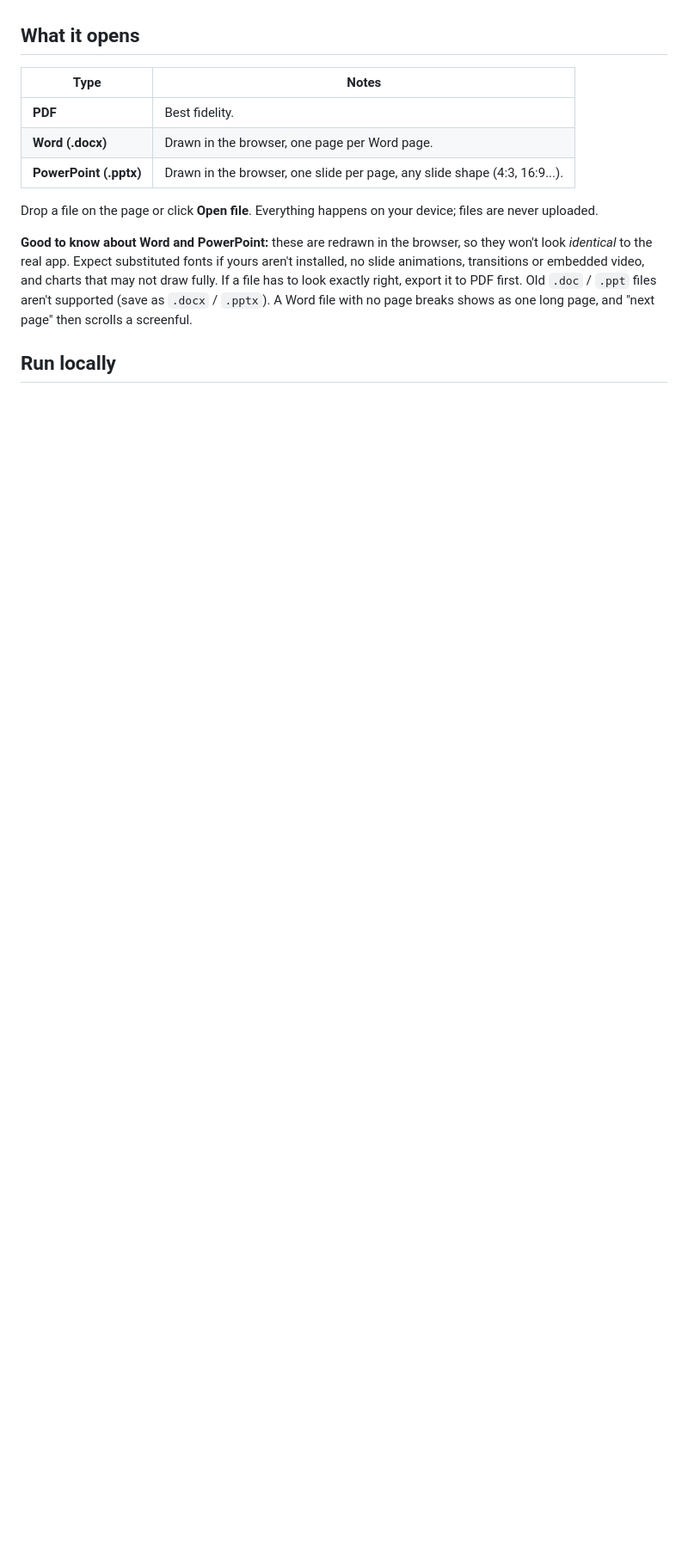
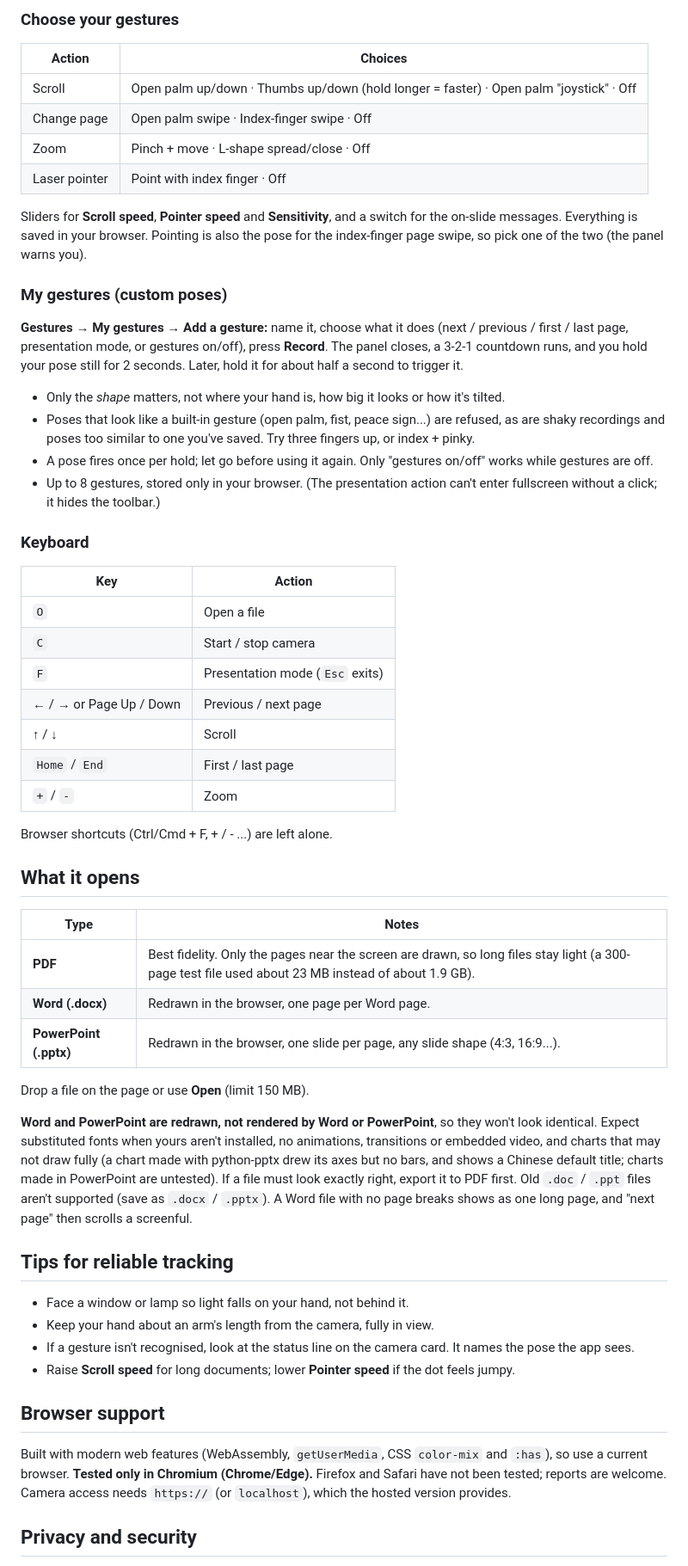
Before and after one commit to An-Average-Student/handsfree-pdf, a Markdown page: README.md, the part around one of its changes. Shown at 86% size. GitHub-like rendering; blank space fills up the shorter version.

```diff
--- a/README.md
+++ b/README.md
@@ -12,19 +41,64 @@ https://an-average-student.github.io/handsfree-pdf/
+### Choose your gestures
+
+| Action | Choices |
+|---|---|
+| Scroll | Open palm up/down · Thumbs up/down (hold longer = faster) · Open palm "joystick" · Off |
+| Change page | Open palm swipe · Index-finger swipe · Off |
+| Zoom | Pinch + move · L-shape spread/close · Off |
+| Laser pointer | Point with index finger · Off |
+
+Sliders for **Scroll speed**, **Pointer speed** and **Sensitivity**, and a switch for the on-slide messages. Everything is saved in your browser.
+Pointing is also the pose for the index-finger page swipe, so pick one of the two (the panel warns you).
+
+### My gestures (custom poses)
+
+**Gestures → My gestures → Add a gesture:** name it, choose what it does (next / previous / first / last page, presentation mode, or gestures on/off), press **Record**.
+The panel closes, a 3-2-1 countdown runs, and you hold your pose still for 2 seconds. Later, hold it for about half a second to trigger it.
+
+- Only the *shape* matters, not where your hand is, how big it looks or how it's tilted.
+- Poses that look like a built-in gesture (open palm, fist, peace sign...) are refused, as are shaky recordings and poses too similar to one you've saved. Try three fingers up, or index + pinky.
+- A pose fires once per hold; let go before using it again. Only "gestures on/off" works while gestures are off.
+- Up to 8 gestures, stored only in your browser. (The presentation action can't enter fullscreen without a click; it hides the toolbar.)
+
+### Keyboard
+
+| Key | Action |
+|---|---|
+| `O` | Open a file |
+| `C` | Start / stop camera |
+| `F` | Presentation mode (`Esc` exits) |
+| ← / → or Page Up / Down | Previous / next page |
+| ↑ / ↓ | Scroll |
+| `Home` / `End` | First / last page |
+| `+` / `-` | Zoom |
+
+Browser shortcuts (Ctrl/Cmd + F, + / - ...) are left alone.
 
 ## What it opens
 
 | Type | Notes |
 |---|---|
-| **PDF** | Best fidelity. |
-| **Word (.docx)** | Drawn in the browser, one page per Word page. |
-| **PowerPoint (.pptx)** | Drawn in the browser, one slide per page, any slide shape (4:3, 16:9...). |
+| **PDF** | Best fidelity. Only the pages near the screen are drawn, so long files stay light (a 300-page test file used about 23 MB instead of about 1.9 GB). |
+| **Word (.docx)** | Redrawn in the browser, one page per Word page. |
+| **PowerPoint (.pptx)** | Redrawn in the browser, one slide per page, any slide shape (4:3, 16:9...). |
 
-Drop a file on the page or click **Open file**. Everything happens on your device; files are never uploaded.
+Drop a file on the page or use **Open** (limit 150 MB).
 
-**Good to know about Word and PowerPoint:** these are redrawn in the browser, so they won't look
-*identical* to the real app. Expect substituted fonts if yours aren't installed, no slide
-animations, transitions or embedded video, and charts that may not draw fully. If a file has to
-look exactly right, export it to PDF first. Old `.doc` / `.ppt` files aren't supported (save as
-`.docx` / `.pptx`). A Word file with no page breaks shows as one long page, and "next page"
-then scrolls a screenful.
+**Word and PowerPoint are redrawn, not rendered by Word or PowerPoint**, so they won't look identical. Expect substituted fonts when yours aren't installed, no animations, transitions or embedded video, and charts that may not draw fully (a chart made with python-pptx drew its axes but no bars, and shows a Chinese default title; charts made in PowerPoint are untested). If a file must look exactly right, export it to PDF first.
+Old `.doc` / `.ppt` files aren't supported (save as `.docx` / `.pptx`). A Word file with no page breaks shows as one long page, and "next page" then scrolls a screenful.
 
-## Run locally
+## Tips for reliable tracking
+
+- Face a window or lamp so light falls on your hand, not behind it.
+- Keep your hand about an arm's length from the camera, fully in view.
+- If a gesture isn't recognised, look at the status line on the camera card. It names the pose the app sees.
+- Raise **Scroll speed** for long documents; lower **Pointer speed** if the dot feels jumpy.
+
+## Browser support
+
+Built with modern web features (WebAssembly, `getUserMedia`, CSS `color-mix` and `:has`), so use a current browser.
+**Tested only in Chromium (Chrome/Edge).** Firefox and Safari have not been tested; reports are welcome.
+Camera access needs `https://` (or `localhost`), which the hosted version provides.
+
+## Privacy and security
+
```
Also changed, not shown: other parts of README.md (+76 -61 lines), docs/screenshot-app.png (added), docs/screenshot-gestures.png (added), docs/screenshot-welcome.png (added).
